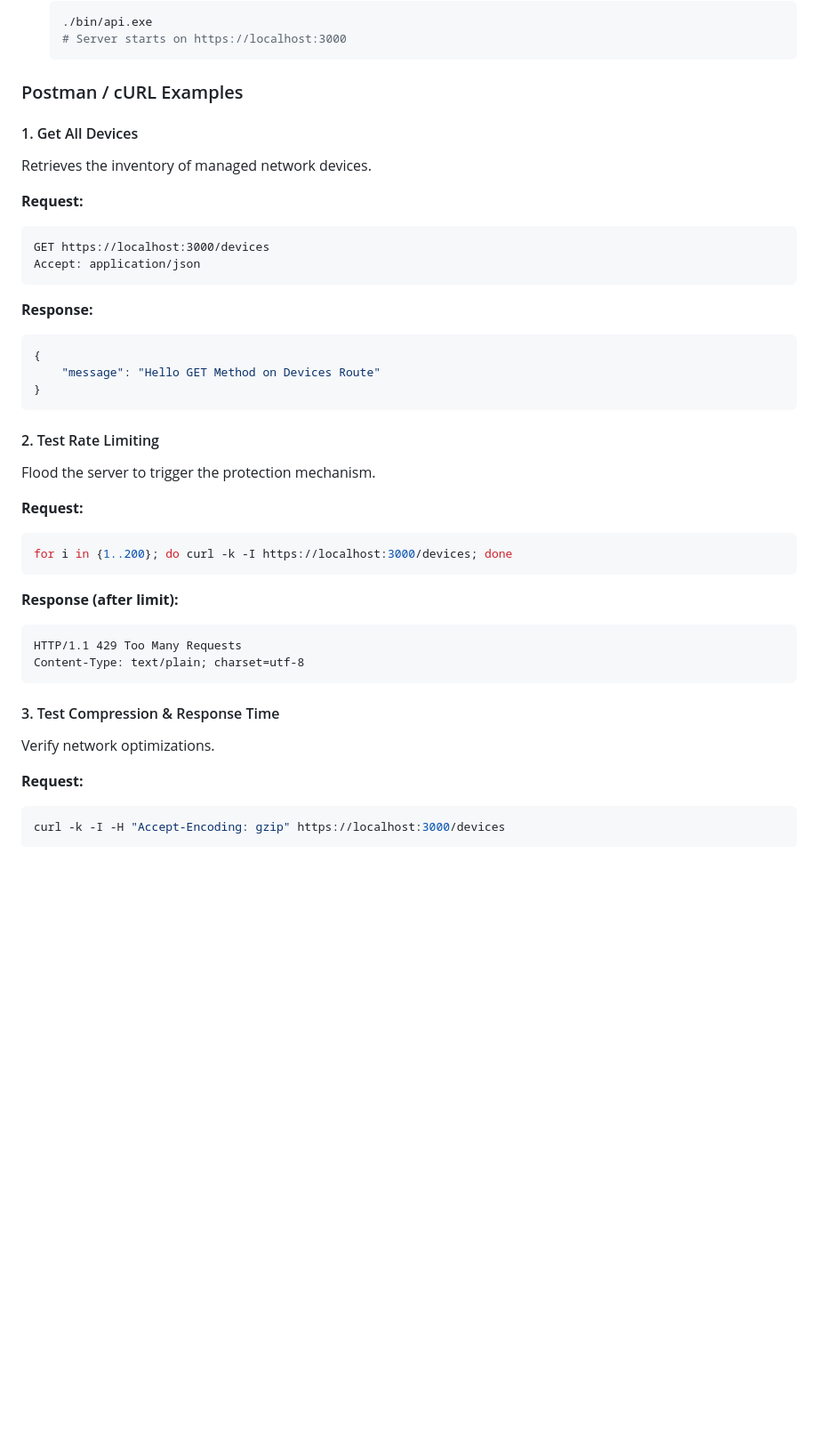
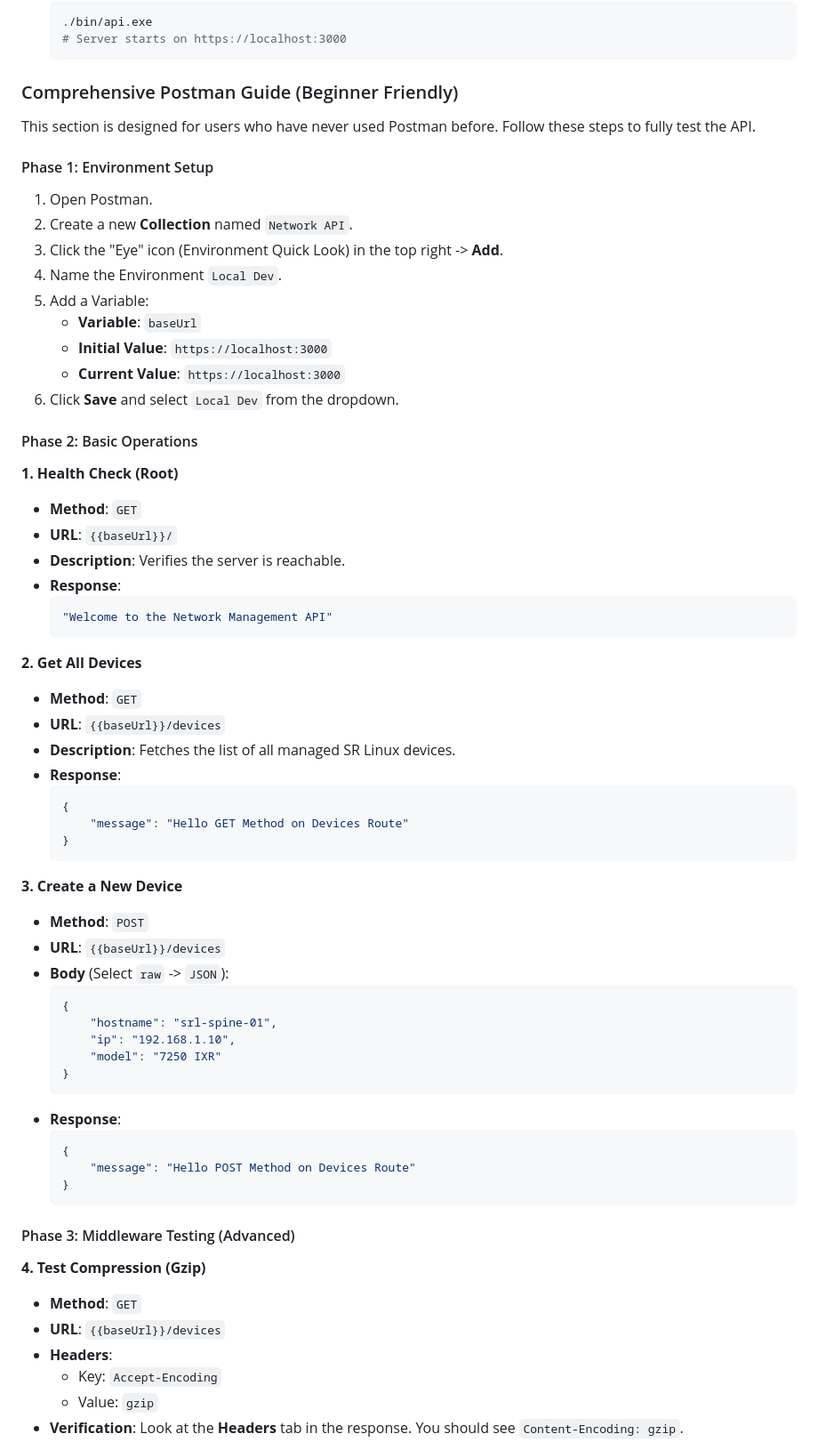
Before and after one commit to YasinEnginExpert/REST-API, a Markdown page: README.md, the part around one of its changes. Shown at 89% size. GitHub-like rendering; blank space fills up the shorter version.

Commit message:
README güncellendi

````diff
--- a/README.md
+++ b/README.md
@@ -86,43 +86,68 @@ This API employs a sophisticated chain of middlewares to ensure stability, secur
     # Server starts on https://localhost:3000
     ```
 
-### Postman / cURL Examples
+### Comprehensive Postman Guide (Beginner Friendly)
 
-#### 1. Get All Devices
-Retrieves the inventory of managed network devices.
+This section is designed for users who have never used Postman before. Follow these steps to fully test the API.
 
-**Request:**
-```http
-GET https://localhost:3000/devices
-Accept: application/json
-```
+#### Phase 1: Environment Setup
+1.  Open Postman.
+2.  Create a new **Collection** named `Network API`.
+3.  Click the "Eye" icon (Environment Quick Look) in the top right -> **Add**.
+4.  Name the Environment `Local Dev`.
+5.  Add a Variable:
+    *   **Variable**: `baseUrl`
+    *   **Initial Value**: `https://localhost:3000`
+    *   **Current Value**: `https://localhost:3000`
+6.  Click **Save** and select `Local Dev` from the dropdown.
 
-**Response:**
-```json
-{
-    "message": "Hello GET Method on Devices Route"
-}
-```
+#### Phase 2: Basic Operations
 
-#### 2. Test Rate Limiting
-Flood the server to trigger the protection mechanism.
+**1. Health Check (Root)**
+*   **Method**: `GET`
+*   **URL**: `{{baseUrl}}/`
+*   **Description**: Verifies the server is reachable.
+*   **Response**:
+    ```json
+    "Welcome to the Network Management API"
+    ```
 
-**Request:**
-```bash
-for i in {1..200}; do curl -k -I https://localhost:3000/devices; done
-```
+**2. Get All Devices**
+*   **Method**: `GET`
+*   **URL**: `{{baseUrl}}/devices`
+*   **Description**: Fetches the list of all managed SR Linux devices.
+*   **Response**:
+    ```json
+    {
+        "message": "Hello GET Method on Devices Route"
+    }
+    ```
 
-**Response (after limit):**
-```http
-HTTP/1.1 429 Too Many Requests
-Content-Type: text/plain; charset=utf-8
-```
+**3. Create a New Device**
+*   **Method**: `POST`
+*   **URL**: `{{baseUrl}}/devices`
+*   **Body** (Select `raw` -> `JSON`):
+    ```json
+    {
+        "hostname": "srl-spine-01",
+        "ip": "192.168.1.10",
+        "model": "7250 IXR"
+    }
+    ```
+*   **Response**:
+    ```json
+    {
+        "message": "Hello POST Method on Devices Route"
+    }
+    ```
 
-#### 3. Test Compression & Response Time
-Verify network optimizations.
+#### Phase 3: Middleware Testing (Advanced)
 
-**Request:**
-```bash
-curl -k -I -H "Accept-Encoding: gzip" https://localhost:3000/devices
-```
+**4. Test Compression (Gzip)**
+*   **Method**: `GET`
+*   **URL**: `{{baseUrl}}/devices`
+*   **Headers**:
+    *   Key: `Accept-Encoding`
+    *   Value: `gzip`
+*   **Verification**: Look at the **Headers** tab in the response. You should see `Content-Encoding: gzip`.
 
````
Also changed, not shown: other parts of README.md (+23 -13 lines).
